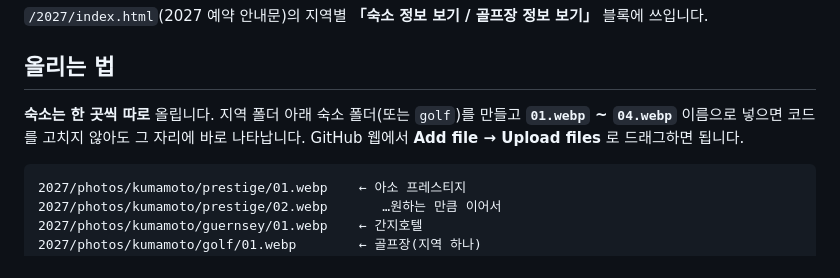
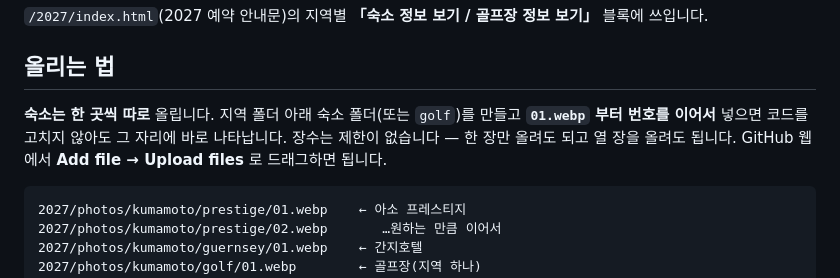
Before and after one commit to MERITTOUR/merittour.github.io, a Markdown page: 2027/photos/README.md, the part around the change. Drawn GitHub-style.

Commit message:
사진 README 의 「01~04」 표기를 고친다 (#144)
「올리는 법」에는 01.webp ~ 04.webp 로 적혀 있는데 아래 「권장 규격」에는
장수 제한 없음이라 되어 있었다. 장수 상한을 없앴을 때 위쪽을 못 고친 것이다.

사진을 처음 올리는 사람은 위쪽부터 읽으므로, 네 장까지만 되는 줄 알고
다섯 번째를 안 올린다.


Claude-Session: https://claude.ai/code/session_01CsrANVbS6dHXTrrsVQfJ1f

Co-authored-by: Claude <noreply@anthropic.com>

````diff
--- a/2027/photos/README.md
+++ b/2027/photos/README.md
@@ -5,7 +5,8 @@
 ## 올리는 법
 
 **숙소는 한 곳씩 따로** 올립니다. 지역 폴더 아래 숙소 폴더(또는 `golf`)를 만들고
-**`01.webp` ~ `04.webp`** 이름으로 넣으면 코드를 고치지 않아도 그 자리에 바로 나타납니다.
+**`01.webp` 부터 번호를 이어서** 넣으면 코드를 고치지 않아도 그 자리에 바로 나타납니다.
+장수는 제한이 없습니다 — 한 장만 올려도 되고 열 장을 올려도 됩니다.
 GitHub 웹에서 **Add file → Upload files** 로 드래그하면 됩니다.
 
 ```
````
